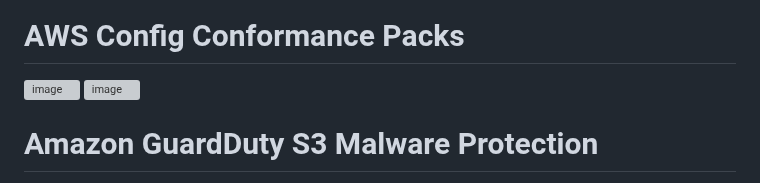
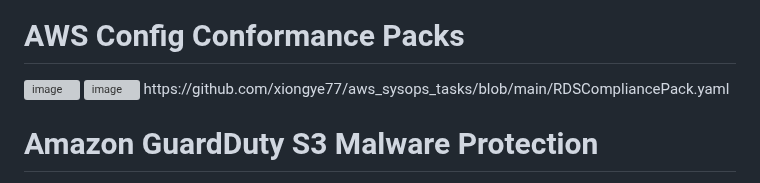
Before and after one commit to xiongye77/aws_sysops_tasks, a Markdown page: README.md, the part around the change. Drawn GitHub-style; grey boxes are pictures that could not be loaded.

```diff
--- a/README.md
+++ b/README.md
@@ -27,6 +27,7 @@ After upgrade and uninstall old packages, perform a manually refresh software in
 # AWS Config Conformance Packs
 <img width="1202" alt="image" src="https://github.com/user-attachments/assets/da275114-24d7-4737-b025-c1e96f63827a" />
 <img width="1142" alt="image" src="https://github.com/user-attachments/assets/b3611720-8a02-4443-ba5a-8956cdb69c8a" />
+https://github.com/xiongye77/aws_sysops_tasks/blob/main/RDSCompliancePack.yaml
 
 
 # Amazon GuardDuty S3 Malware Protection
```
